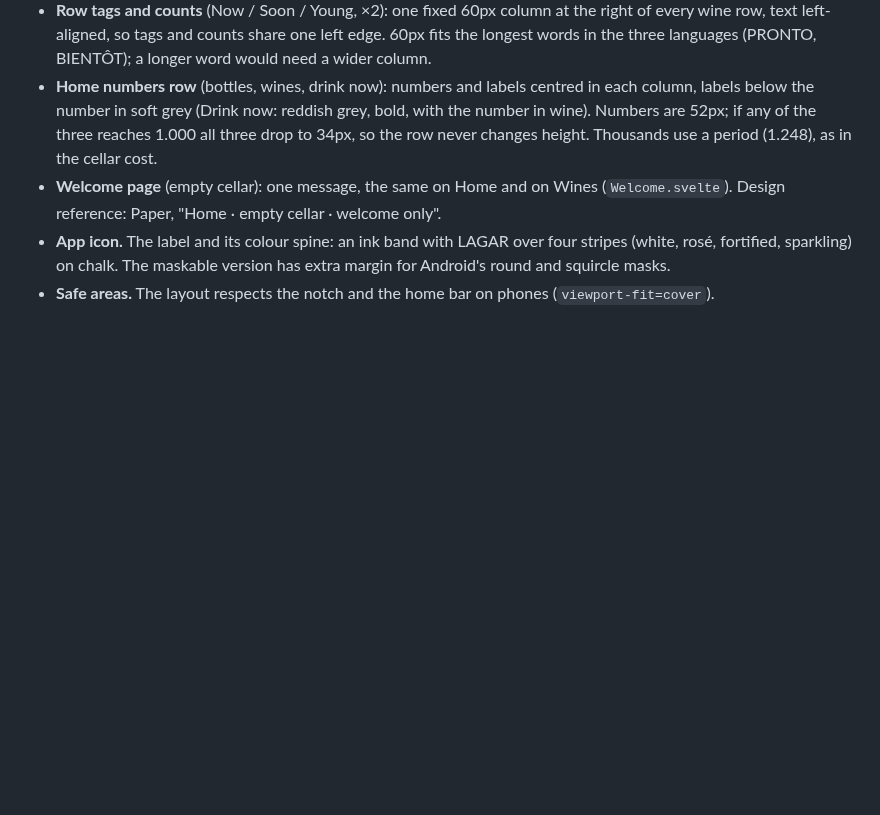
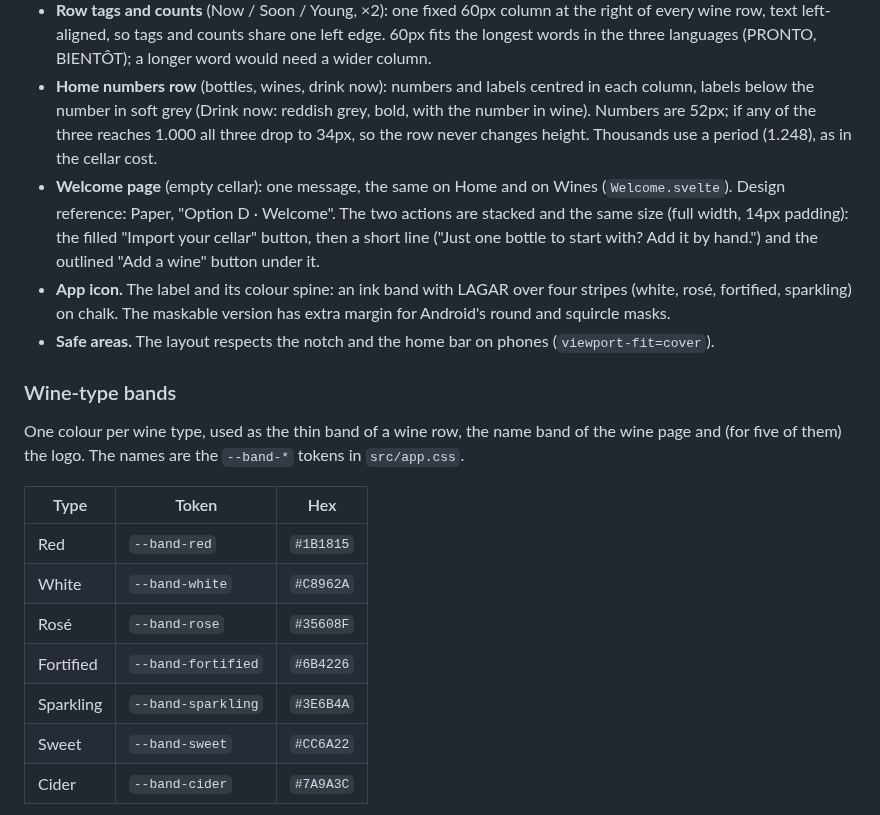
Before and after one commit to ronsel-eu/lagar-app, a Markdown page: DESIGN.md, the part around one of its changes. Drawn GitHub-style; blank space fills up the shorter version.

```diff
--- a/DESIGN.md
+++ b/DESIGN.md
@@ -37,7 +37,25 @@ not supported.
   in soft grey (Drink now: reddish grey, bold, with the number in wine). Numbers are 52px; if any of the three reaches
   1.000 all three drop to 34px, so the row never changes height. Thousands use a period (1.248), as in the cellar cost.
 - **Welcome page** (empty cellar): one message, the same on Home and on Wines (`Welcome.svelte`). Design reference:
-  Paper, "Home · empty cellar · welcome only".
+  Paper, "Option D · Welcome". The two actions are stacked and the same size (full width, 14px padding): the filled
+  "Import your cellar" button, then a short line ("Just one bottle to start with? Add it by hand.") and the outlined
+  "Add a wine" button under it.
 - **App icon.** The label and its colour spine: an ink band with LAGAR over four stripes (white, rosé, fortified,
   sparkling) on chalk. The maskable version has extra margin for Android's round and squircle masks.
 - **Safe areas.** The layout respects the notch and the home bar on phones (`viewport-fit=cover`).
+
+### Wine-type bands
+
+One colour per wine type, used as the thin band of a wine row, the name band of the wine page and (for five of them) the
+logo. The names are the `--band-*` tokens in `src/app.css`.
+
+| Type | Token | Hex |
+|---|---|---|
+| Red | `--band-red` | `#1B1815` |
+| White | `--band-white` | `#C8962A` |
+| Rosé | `--band-rose` | `#35608F` |
+| Fortified | `--band-fortified` | `#6B4226` |
+| Sparkling | `--band-sparkling` | `#3E6B4A` |
+| Sweet | `--band-sweet` | `#CC6A22` |
+| Cider | `--band-cider` | `#7A9A3C` |
+
```
Also changed, not shown: other parts of DESIGN.md (+33 -0 lines), docs/images/design-bands.png (added), docs/images/design-typography.png (added), docs/images/screen-bands-logo.png (added), docs/images/screen-bands-wine-page.png (added), docs/images/screen-bands-wines.png (added).
